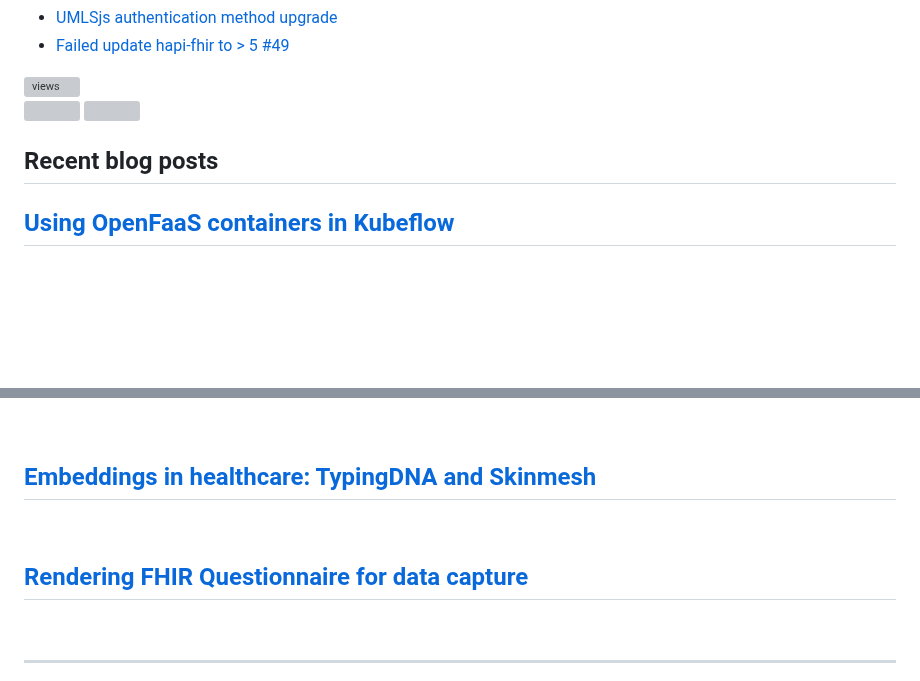
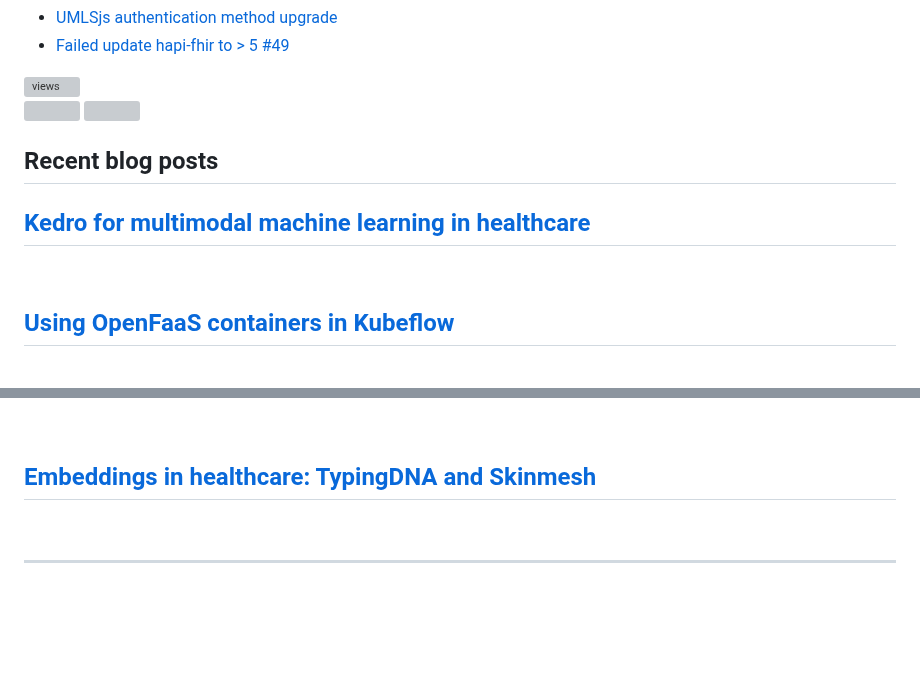
Before and after one commit to dermatologist/dermatologist, a Markdown page: README.md, 2 parts joined by grey strips. GitHub-like rendering; folded sections open; blank space fills up the shorter version; grey boxes are pictures that could not be loaded.

Commit message:
Updated with the latest blog posts

```diff
--- a/README.md
+++ b/README.md
@@ -32,6 +32,8 @@
 
   <h2>Recent blog posts</h2>
   <!-- BLOG-POST-LIST:START -->
+ <h2 class='h2-blog'><a class='a-lightblue' href=https://nuchange.ca/2023/01/kedro-multimodal-healthcare.html>Kedro for multimodal machine learning in healthcare</a></h2>
+ <br>
  <h2 class='h2-blog'><a class='a-lightblue' href=https://nuchange.ca/2022/12/using-openfaas-containers-in-kubeflow.html>Using OpenFaaS containers in Kubeflow</a></h2>
  <br>
  <h2 class='h2-blog'><a class='a-lightblue' href=https://nuchange.ca/2021/11/six-things-data-scientists-in-healthcare-should-know.html>Six things data scientists in healthcare should know</a></h2>
@@ -49,8 +51,6 @@
  <h2 class='h2-blog'><a class='a-lightblue' href=https://nuchange.ca/2021/03/chatting-with-fhir-endpoint.html>Chatting with FHIR endpoint</a></h2>
  <br>
  <h2 class='h2-blog'><a class='a-lightblue' href=https://nuchange.ca/2020/11/embeddings-in-healthcare-typingdna-and-skinmesh.html>Embeddings in healthcare: TypingDNA and Skinmesh</a></h2>
- <br>
- <h2 class='h2-blog'><a class='a-lightblue' href=https://nuchange.ca/2020/10/rendering-fhir-questionnaire-for-data-capture.html>Rendering FHIR Questionnaire for data capture</a></h2>
  <br><!-- BLOG-POST-LIST:END -->
 </details>
 
```
